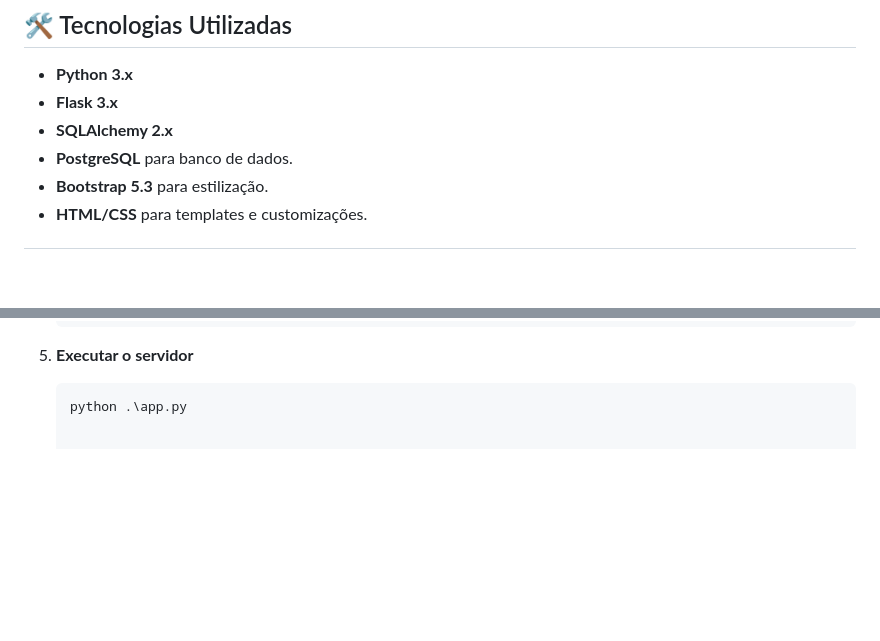
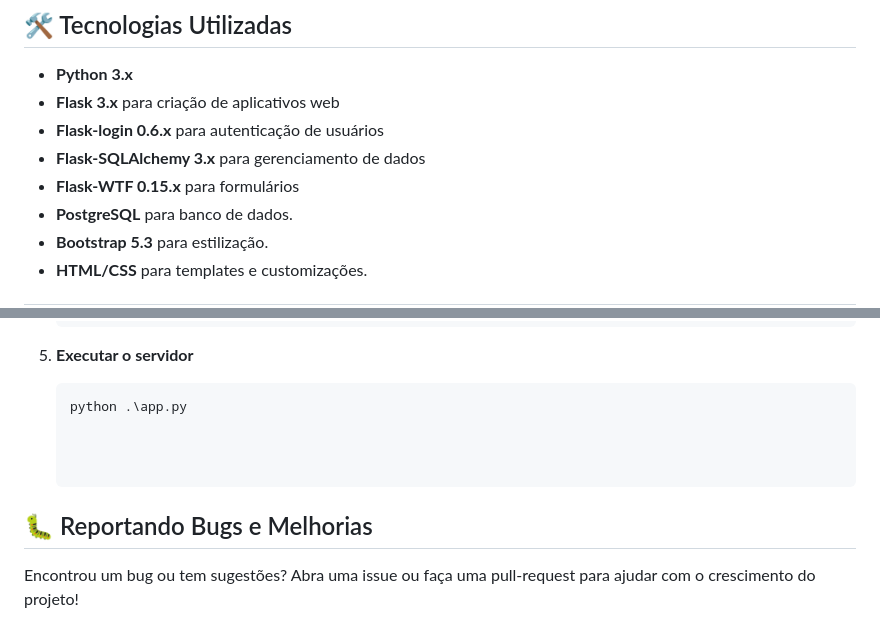
Before and after one commit to Robert-Cortez-Rudi/Gerenciamento_Tarefas, a Markdown page: README.md, 2 parts joined by grey strips. Rendered like a GitHub page; blank space fills up the shorter version.

````diff
--- a/README.md
+++ b/README.md
@@ -31,8 +31,10 @@ Este projeto é uma ótima introdução ao desenvolvimento de aplicações web e
 
 ## 🛠️ Tecnologias Utilizadas
 - **Python 3.x**
-- **Flask 3.x**
-- **SQLAlchemy 2.x**
+- **Flask 3.x** para criação de aplicativos web
+- **Flask-login 0.6.x** para autenticação de usuários
+- **Flask-SQLAlchemy 3.x** para gerenciamento de dados
+- **Flask-WTF 0.15.x** para formulários
 - **PostgreSQL** para banco de dados.
 - **Bootstrap 5.3** para estilização.
 - **HTML/CSS** para templates e customizações.
@@ -87,3 +89,9 @@ Este projeto é uma ótima introdução ao desenvolvimento de aplicações web e
 
    ```python
    python .\app.py
+
+
+
+## 🐛 Reportando Bugs e Melhorias
+
+Encontrou um bug ou tem sugestões? Abra uma issue ou faça uma pull-request para ajudar com o crescimento do projeto!
````
